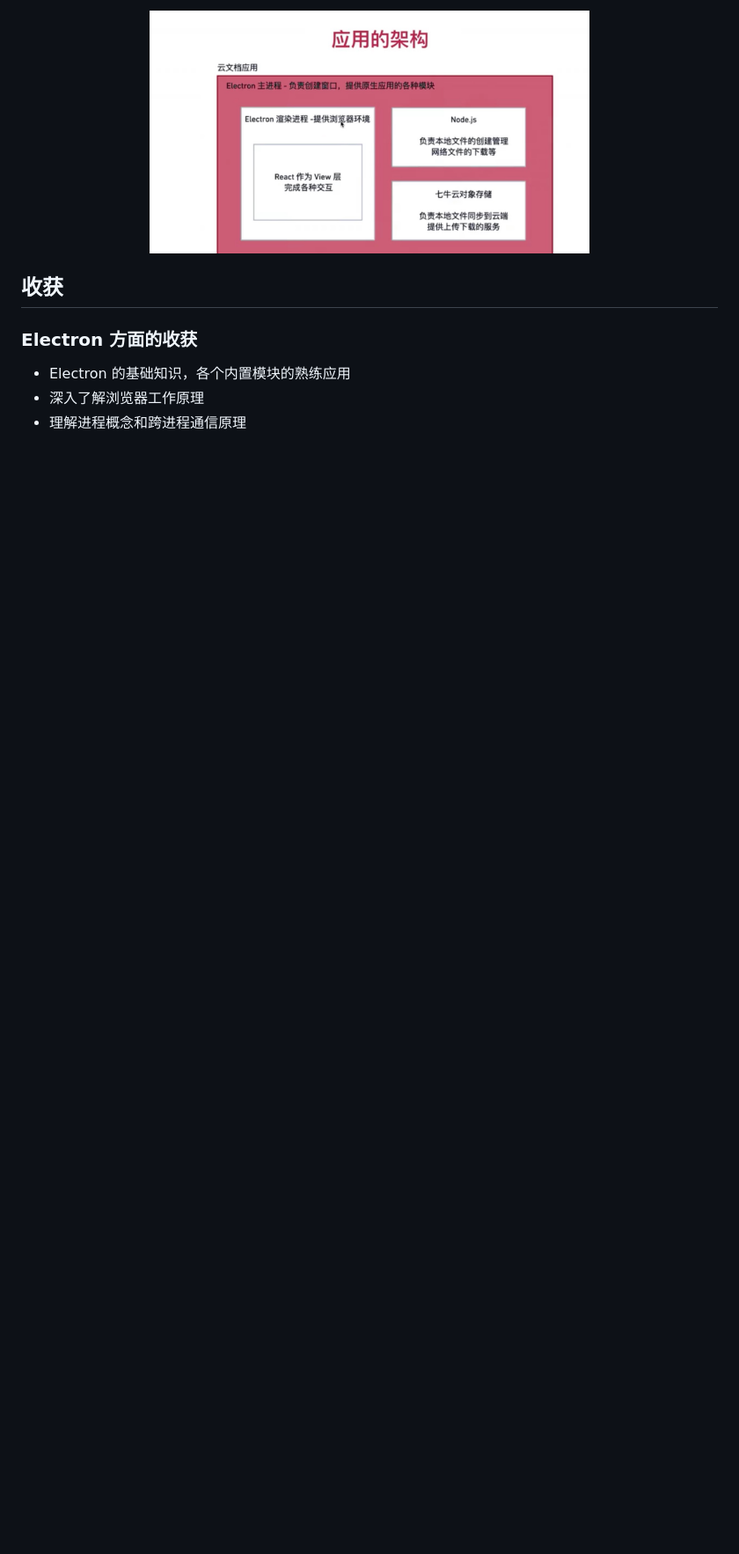
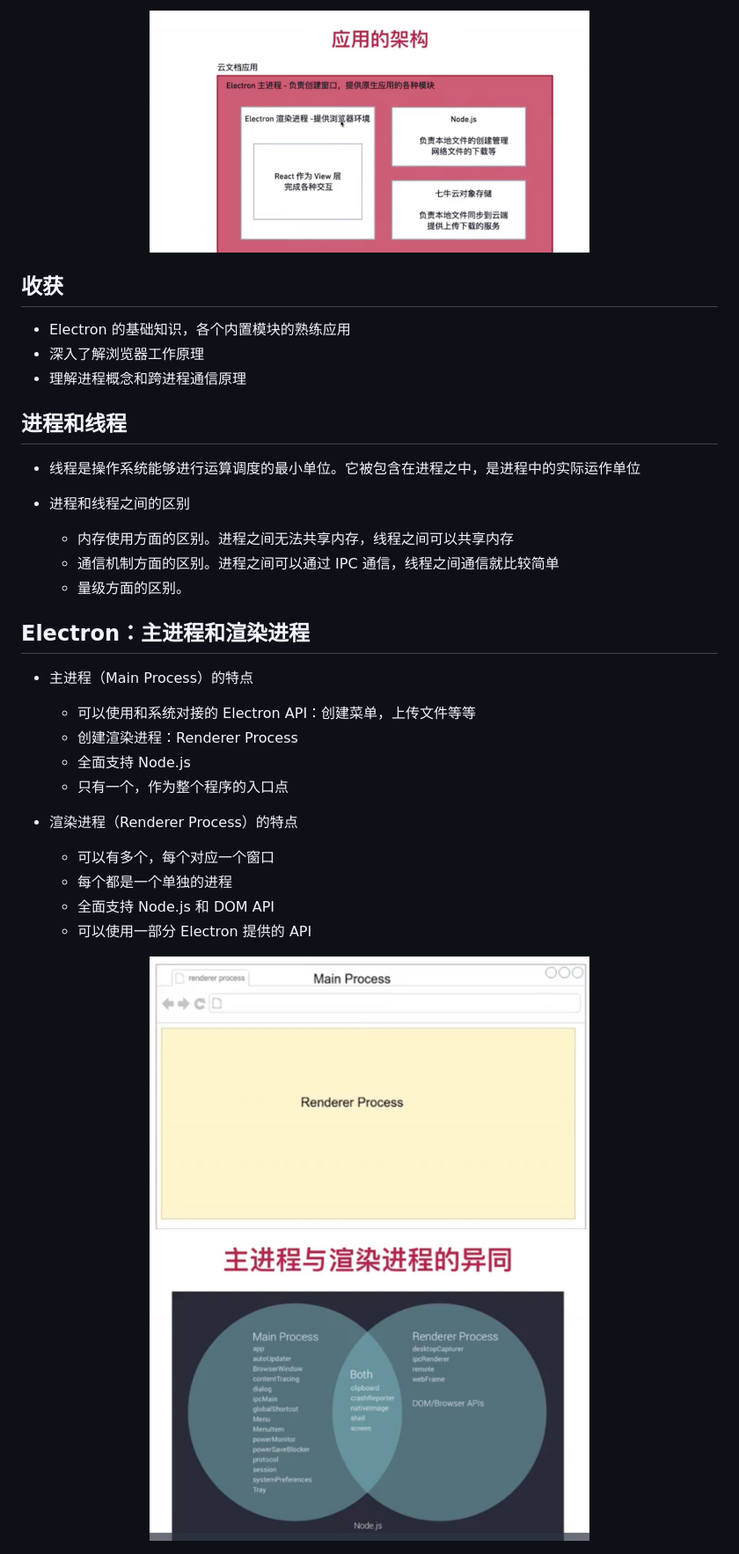
Before and after one commit to lizuncong/electron-app, a Markdown page: docs/应用开发.md, the part around the change. Shown: that part at 88% size. GitHub-like rendering; pictures changed too: imgs/02.jpg (added), imgs/03.jpg (added); blank space fills up the shorter version.

```diff
--- a/docs/应用开发.md
+++ b/docs/应用开发.md
@@ -10,8 +10,34 @@
 
 ## 收获
 
-### Electron 方面的收获
-
 - Electron 的基础知识，各个内置模块的熟练应用
 - 深入了解浏览器工作原理
 - 理解进程概念和跨进程通信原理
+
+## 进程和线程
+
+- 线程是操作系统能够进行运算调度的最小单位。它被包含在进程之中，是进程中的实际运作单位
+
+- 进程和线程之间的区别
+  - 内存使用方面的区别。进程之间无法共享内存，线程之间可以共享内存
+  - 通信机制方面的区别。进程之间可以通过 IPC 通信，线程之间通信就比较简单
+  - 量级方面的区别。
+
+## Electron：主进程和渲染进程
+
+- 主进程（Main Process）的特点
+
+  - 可以使用和系统对接的 Electron API：创建菜单，上传文件等等
+  - 创建渲染进程：Renderer Process
+  - 全面支持 Node.js
+  - 只有一个，作为整个程序的入口点
+
+- 渲染进程（Renderer Process）的特点
+  - 可以有多个，每个对应一个窗口
+  - 每个都是一个单独的进程
+  - 全面支持 Node.js 和 DOM API
+  - 可以使用一部分 Electron 提供的 API
+
+<center><img src="../imgs/02.jpg" width="500px"></center>
+
+<center><img src="../imgs/03.jpg" width="500px"></center>
```
Also changed, not shown: LICENSE.md (deleted, +0 -39 lines), 5 other files.
